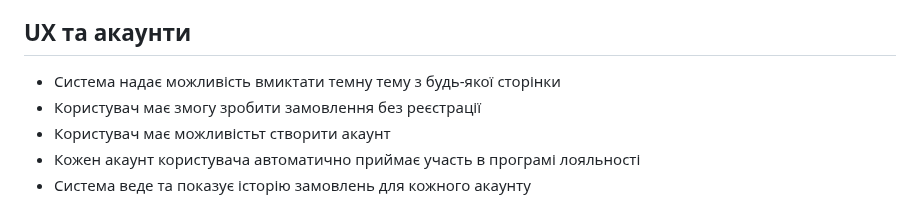
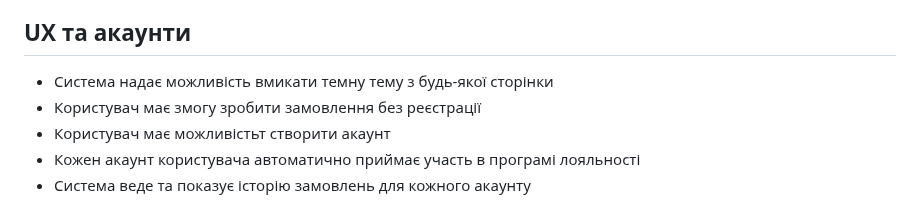
Before and after one commit to ukma-cs-ssdm-2025/punkcoders, a Markdown page: requirements.md, the part around the change. Drawn GitHub-style.

```diff
--- a/requirements.md
+++ b/requirements.md
@@ -82,7 +82,7 @@
 
 
 ## UX та акаунти
-- Система надає можливість вмиктати темну тему з будь-якої сторінки
+- Система надає можливість вмикати темну тему з будь-якої сторінки
 - Користувач має змогу зробити замовлення без реєстрації
 - Користувач має можливістьт створити акаунт
 - Кожен акаунт користувача автоматично приймає участь в програмі лояльності
```
